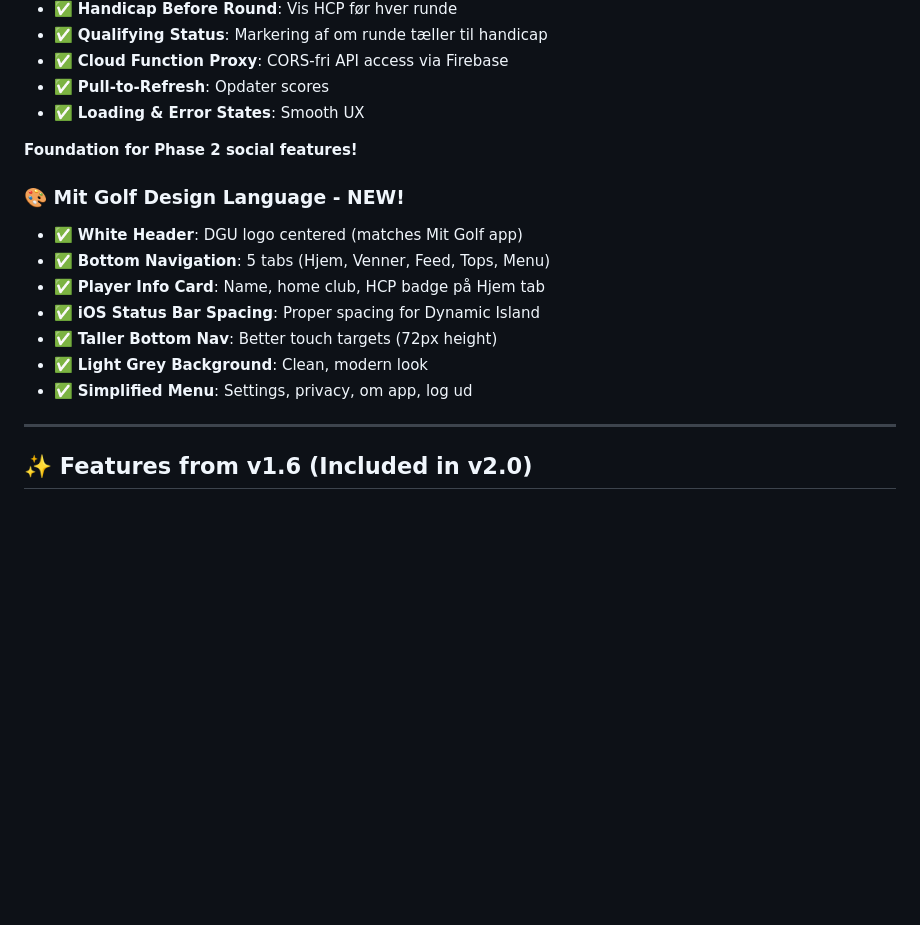
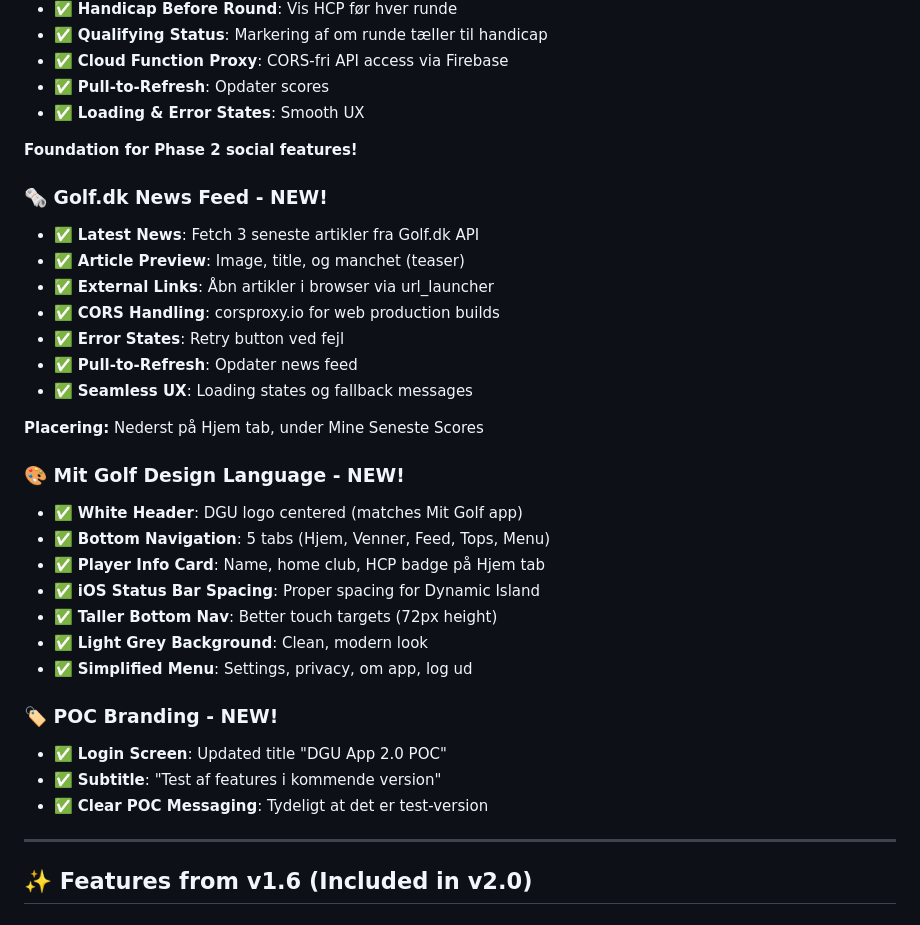
Before and after one commit to Dansk-Golf-Union/dgu-scorekort, a Markdown page: README.md, the part around the change. Rendered like a GitHub page; blank space fills up the shorter version.

Commit message:
docs: Update README and plan with Golf.dk news feed and POC branding
📝 Documentation Updates:
- Added Golf.dk news feed section to README
  - Latest 3 articles from Golf.dk API
  - Article preview with images
  - External links via url_launcher
  - CORS handling with corsproxy.io

- Added POC branding section to README
  - Login screen: 'DGU App 2.0 POC'
  - Subtitle: 'Test af features i kommende version'

- Updated main plan (dgu_app_v2.0_extended_poc_c6b753fb.plan.md)
  - Added phase1-news-feed todo (completed)
  - Integrated news feed into Phase 1 roadmap

📍 Status: Phase 1 features complete (Scorearkiv + News Feed + POC Branding)
🎯 Next: Phase 1 Dark Mode or Phase 2 Social Features

```diff
--- a/README.md
+++ b/README.md
@@ -58,6 +58,17 @@
 
 **Foundation for Phase 2 social features!**
 
+### 🗞️ Golf.dk News Feed - NEW!
+- ✅ **Latest News**: Fetch 3 seneste artikler fra Golf.dk API
+- ✅ **Article Preview**: Image, title, og manchet (teaser)
+- ✅ **External Links**: Åbn artikler i browser via url_launcher
+- ✅ **CORS Handling**: corsproxy.io for web production builds
+- ✅ **Error States**: Retry button ved fejl
+- ✅ **Pull-to-Refresh**: Opdater news feed
+- ✅ **Seamless UX**: Loading states og fallback messages
+
+**Placering:** Nederst på Hjem tab, under Mine Seneste Scores
+
 ### 🎨 Mit Golf Design Language - NEW!
 - ✅ **White Header**: DGU logo centered (matches Mit Golf app)
 - ✅ **Bottom Navigation**: 5 tabs (Hjem, Venner, Feed, Tops, Menu)
@@ -66,6 +77,11 @@
 - ✅ **Taller Bottom Nav**: Better touch targets (72px height)
 - ✅ **Light Grey Background**: Clean, modern look
 - ✅ **Simplified Menu**: Settings, privacy, om app, log ud
+
+### 🏷️ POC Branding - NEW!
+- ✅ **Login Screen**: Updated title "DGU App 2.0 POC"
+- ✅ **Subtitle**: "Test af features i kommende version"
+- ✅ **Clear POC Messaging**: Tydeligt at det er test-version
 
 ---
 
```
